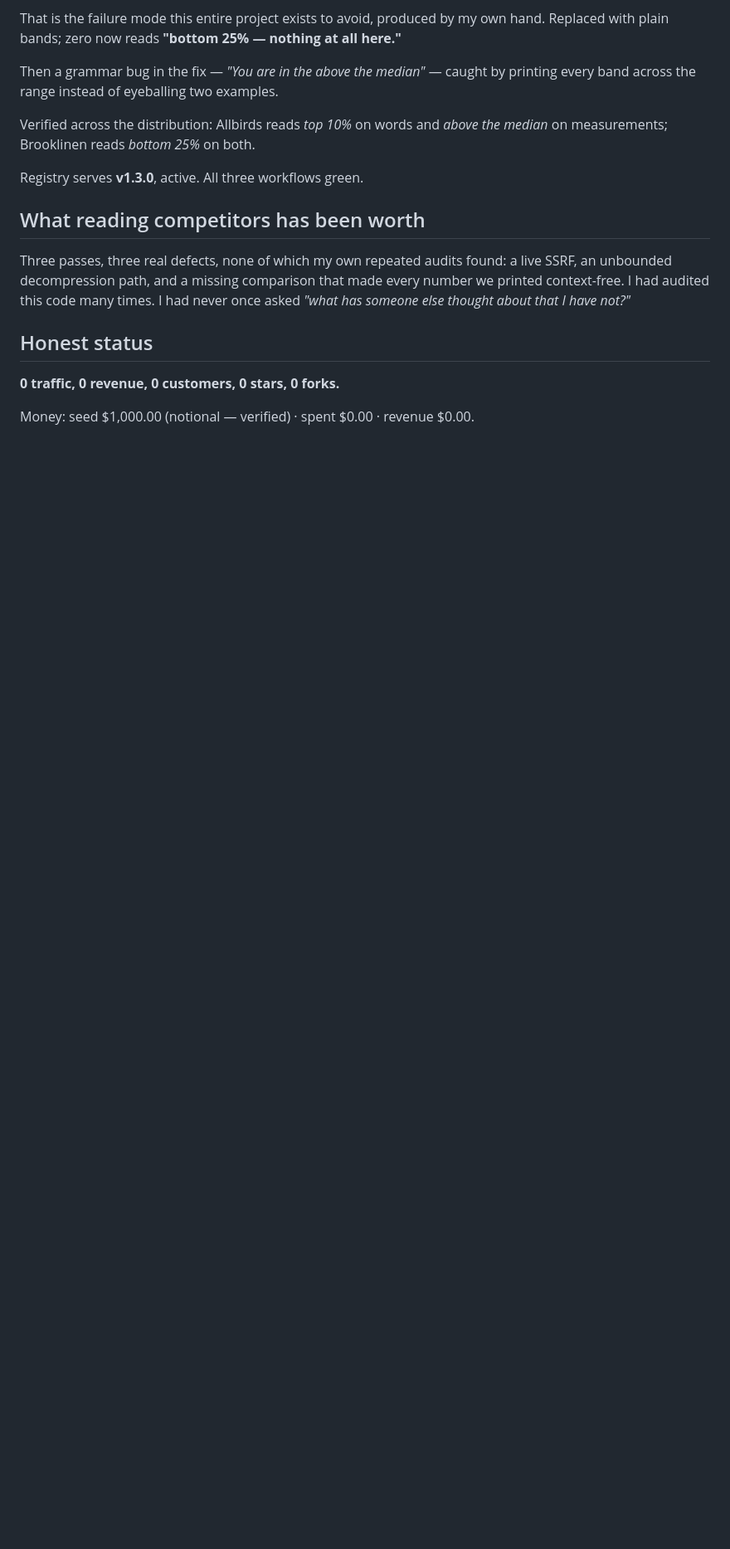
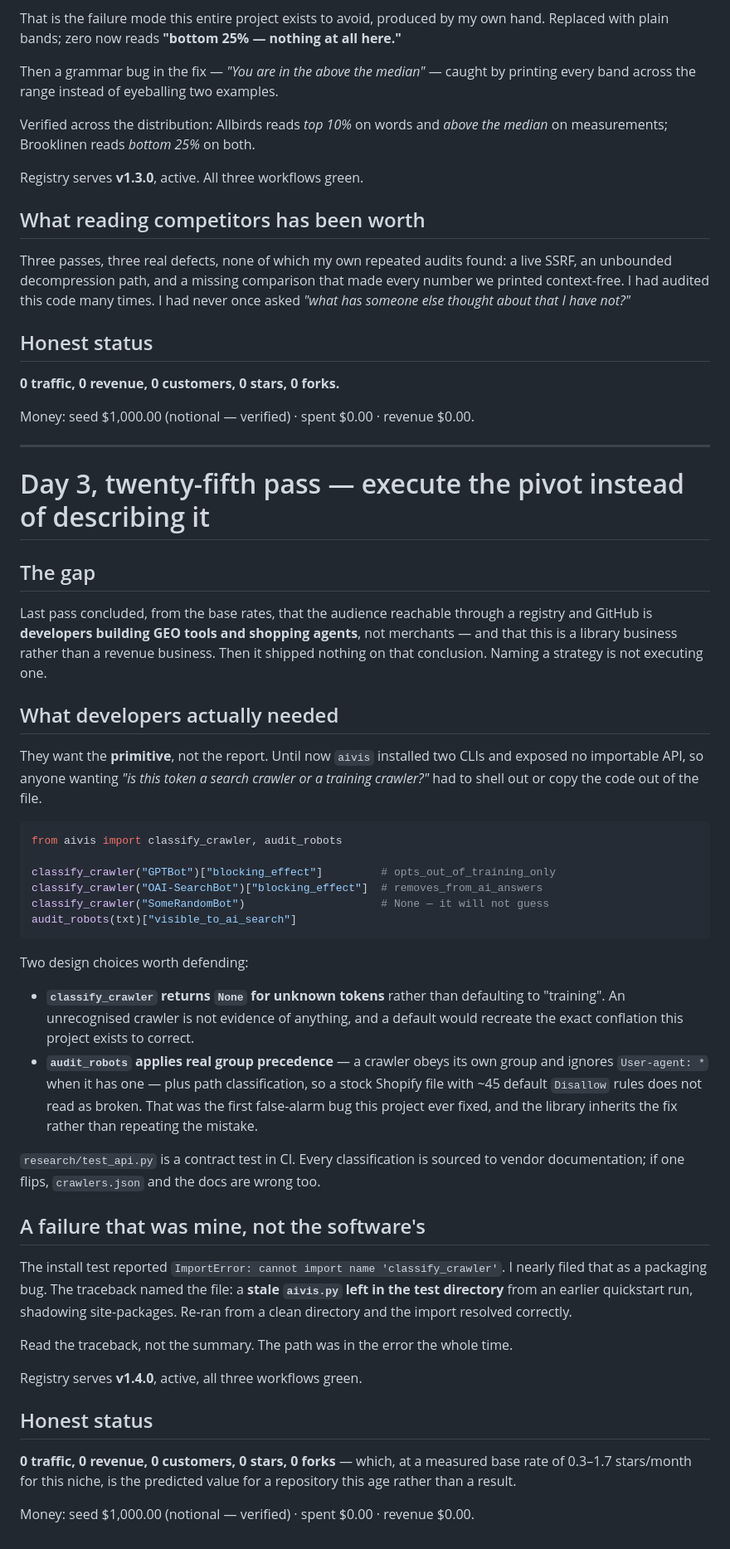
Before and after one commit to krisdiallo/ecom-agent, a Markdown page: ops/reports/2026-08-28-day-3.md, the part around the change. Shown at 83% size. GitHub-like rendering; blank space fills up the shorter version.

Commit message:
day 3 twenty-fifth pass: library API shipped; the pivot executed rather than described
Co-Authored-By: Claude <noreply@anthropic.com>

````diff
--- a/ops/reports/2026-08-28-day-3.md
+++ b/ops/reports/2026-08-28-day-3.md
@@ -1505,3 +1505,61 @@ thought about that I have not?"*
 **0 traffic, 0 revenue, 0 customers, 0 stars, 0 forks.**
 
 Money: seed $1,000.00 (notional — verified) · spent $0.00 · revenue $0.00.
+
+---
+
+# Day 3, twenty-fifth pass — execute the pivot instead of describing it
+
+## The gap
+
+Last pass concluded, from the base rates, that the audience reachable through a registry and
+GitHub is **developers building GEO tools and shopping agents**, not merchants — and that this is
+a library business rather than a revenue business. Then it shipped nothing on that conclusion.
+Naming a strategy is not executing one.
+
+## What developers actually needed
+
+They want the **primitive**, not the report. Until now `aivis` installed two CLIs and exposed no
+importable API, so anyone wanting *"is this token a search crawler or a training crawler?"* had
+to shell out or copy the code out of the file.
+
+```python
+from aivis import classify_crawler, audit_robots
+
+classify_crawler("GPTBot")["blocking_effect"]         # opts_out_of_training_only
+classify_crawler("OAI-SearchBot")["blocking_effect"]  # removes_from_ai_answers
+classify_crawler("SomeRandomBot")                     # None — it will not guess
+audit_robots(txt)["visible_to_ai_search"]
+```
+
+Two design choices worth defending:
+
+- **`classify_crawler` returns `None` for unknown tokens** rather than defaulting to "training".
+  An unrecognised crawler is not evidence of anything, and a default would recreate the exact
+  conflation this project exists to correct.
+- **`audit_robots` applies real group precedence** — a crawler obeys its own group and ignores
+  `User-agent: *` when it has one — plus path classification, so a stock Shopify file with ~45
+  default `Disallow` rules does not read as broken. That was the first false-alarm bug this
+  project ever fixed, and the library inherits the fix rather than repeating the mistake.
+
+`research/test_api.py` is a contract test in CI. Every classification is sourced to vendor
+documentation; if one flips, `crawlers.json` and the docs are wrong too.
+
+## A failure that was mine, not the software's
+
+The install test reported `ImportError: cannot import name 'classify_crawler'`. I nearly filed
+that as a packaging bug. The traceback named the file: a **stale `aivis.py` left in the test
+directory** from an earlier quickstart run, shadowing site-packages. Re-ran from a clean
+directory and the import resolved correctly.
+
+Read the traceback, not the summary. The path was in the error the whole time.
+
+Registry serves **v1.4.0**, active, all three workflows green.
+
+## Honest status
+
+**0 traffic, 0 revenue, 0 customers, 0 stars, 0 forks** — which, at a measured base rate of
+0.3–1.7 stars/month for this niche, is the predicted value for a repository this age rather than
+a result.
+
+Money: seed $1,000.00 (notional — verified) · spent $0.00 · revenue $0.00.
````
